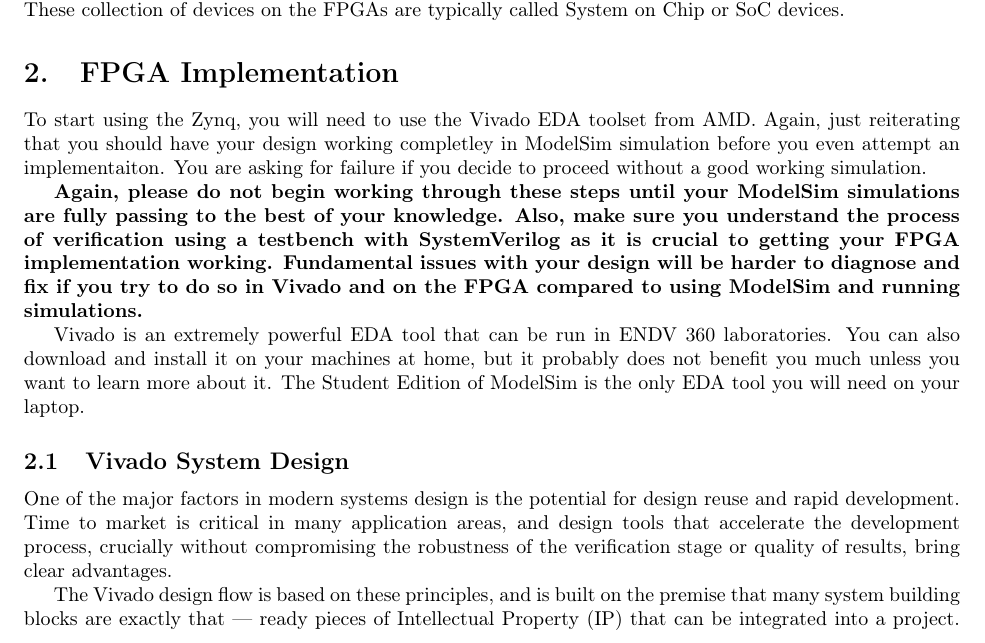
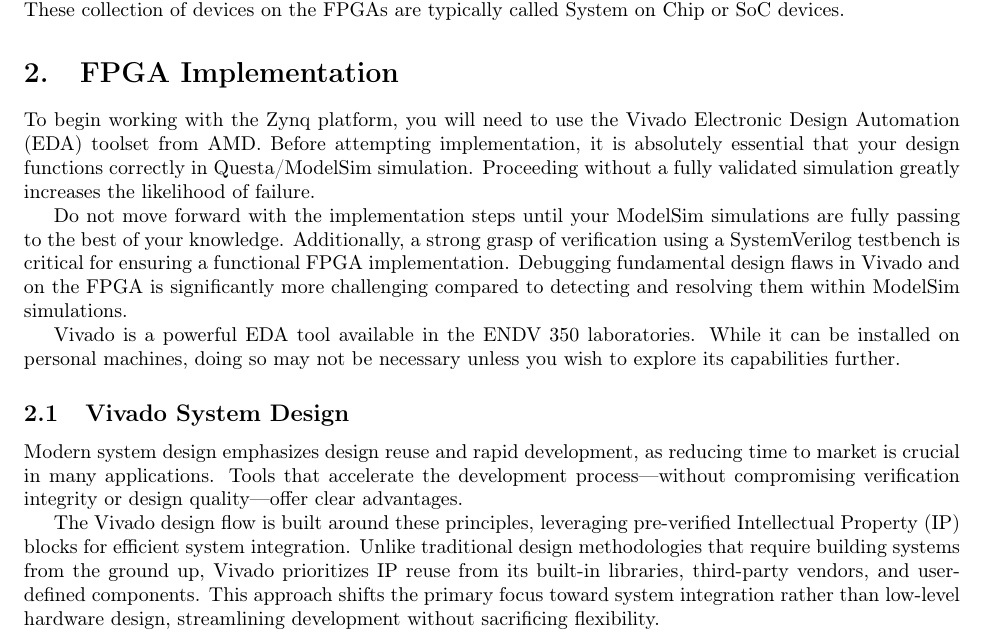
Before and after one commit to stineje/ecen4243S25, a LaTeX document (lab2/fpga_guide/fpga_guide.tex): part of page 1 of 7, cut so that both start at the same text. Compiled offline with pdfLaTeX.

Commit message:
update tex for fpga_guide

```diff
--- a/lab2/fpga_guide/fpga_guide.tex
+++ b/lab2/fpga_guide/fpga_guide.tex
@@ -87,36 +87,38 @@
 
 \section{FPGA Implementation}
 
-To start using the Zynq, you will need to use the Vivado EDA toolset
-from AMD.  Again, just reiterating that you should have your design
-working completley in ModelSim simulation before you even attempt an
-implementaiton.  You are asking for failure if you decide to proceed
-without a good working simulation.
+To begin working with the Zynq platform, you will need to use the
+Vivado Electronic Design Automation (EDA) toolset from AMD. Before
+attempting implementation, it is absolutely essential that your design
+functions correctly in Questa/ModelSim simulation. Proceeding without
+a fully validated simulation greatly increases the likelihood of
+failure.
 
-\textbf{Again, please do not begin working through these steps until
-  your ModelSim
-  simulations are fully passing to the best of your knowledge.
-  Also, make sure you understand the process of verification using a
-  testbench with SystemVerilog as it is crucial to getting your FPGA
-  implementation working.  Fundamental issues
-  with your design will be harder to diagnose and fix if you try to do so in
-  Vivado and on the FPGA compared to using ModelSim and running
-  simulations.}
+Do not move forward with the implementation steps until your ModelSim
+simulations are fully passing to the best of your
+knowledge. Additionally, a strong grasp of verification using a
+SystemVerilog testbench is critical for ensuring a functional FPGA
+implementation. Debugging fundamental design flaws in Vivado and on
+the FPGA is significantly more challenging compared to detecting and
+resolving them within ModelSim simulations.
 
-Vivado is an extremely powerful EDA tool that can be run in ENDV 360
-laboratories.  You can also download and install it on your machines
-at home, but it probably does not benefit you much unless you want to
-learn more about it.  The Student Edition of ModelSim is the only EDA
-tool you will need on your laptop.
+Vivado is a powerful EDA tool available in the ENDV 350
+laboratories. While it can be installed on personal machines, doing so
+may not be necessary unless you wish to explore its capabilities
+further.
 
 \subsection{Vivado System Design}
 
-One of the major factors in modern systems design is the potential for design reuse and
-rapid development. Time to market is critical in many application areas, and design tools
-that accelerate the development process, crucially without compromising the robustness of
-the verification stage or quality of results, bring clear advantages.
+Modern system design emphasizes design reuse and rapid development, as
+reducing time to market is crucial in many applications. Tools that
+accelerate the development process—without compromising verification
+integrity or design quality—offer clear advantages.
 
-The Vivado design flow is based on these principles, and is built on the premise that
-many system building blocks are exactly that — ready pieces of
-Intellectual Property (IP) that can be integrated
-into a project. Unlike older design methods, which typically cater to building systems
+The Vivado design flow is built around these principles, leveraging
+pre-verified Intellectual Property (IP) blocks for efficient system
+integration. Unlike traditional design methodologies that require
+building systems from the ground up, Vivado prioritizes IP reuse from
+its built-in libraries, third-party vendors, and user-defined
+components. This approach shifts the primary focus toward system
+integration rather than low-level hardware design, streamlining
+development without sacrificing flexibility.
```
Also changed, not shown: lab2/fpga_guide/fpga_guide.pdf, lab2/fpga_guide/fpga_guide.tex (28 more changed lines), 2 other files.
